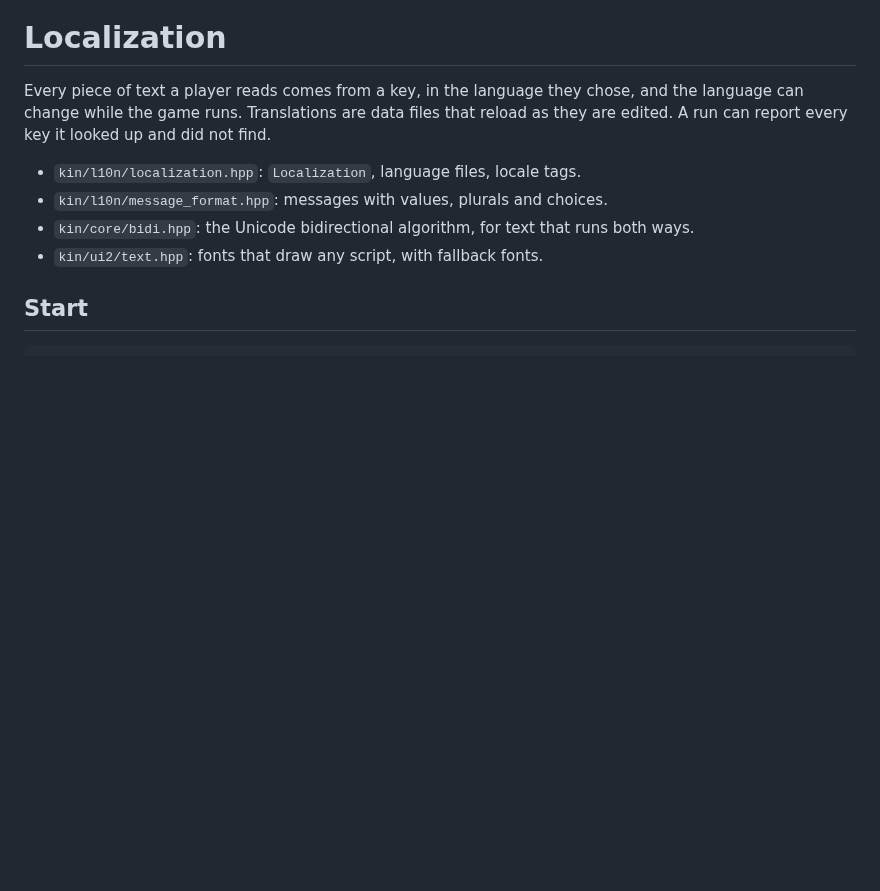
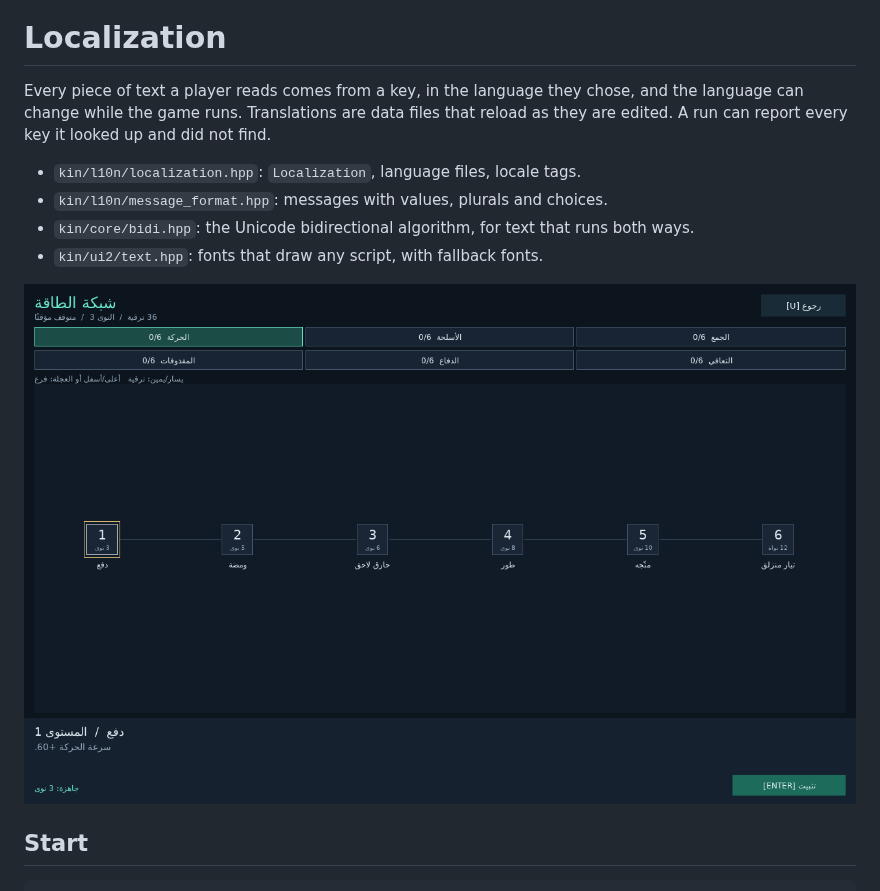
Before and after one commit to AmedeoBiolatti/kin, a Markdown page: docs/localization.md, the part around the change. Drawn GitHub-style; pictures changed too: docs/images/signal_siege_arabic.png (added); blank space fills up the shorter version.

Commit message:
Docs: Signal Siege's power grid in Arabic
Co-Authored-By: Claude Opus 5.5 <noreply@anthropic.com>

```diff
--- a/docs/localization.md
+++ b/docs/localization.md
@@ -10,6 +10,8 @@ and did not find.
 - `kin/core/bidi.hpp`: the Unicode bidirectional algorithm, for text that
   runs both ways.
 - `kin/ui2/text.hpp`: fonts that draw any script, with fallback fonts.
+
+![Signal Siege's power grid in Arabic: titles, tabs and upgrade names shaped right to left, with numbers kept left to right](images/signal_siege_arabic.png)
 
 ## Start
 
```
Also changed, not shown: docs/COMPARISON.md (added, +56 -0 lines).
